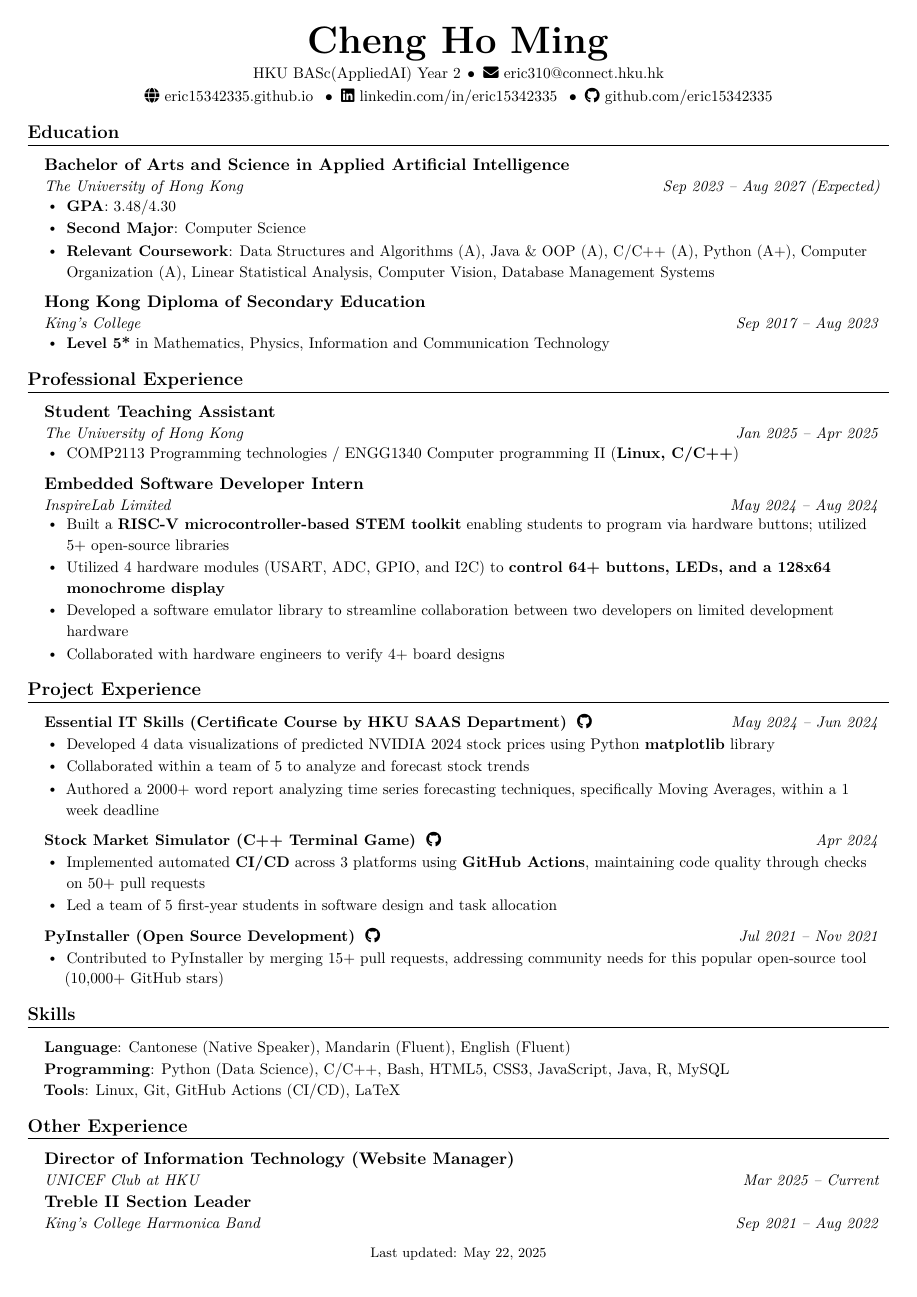
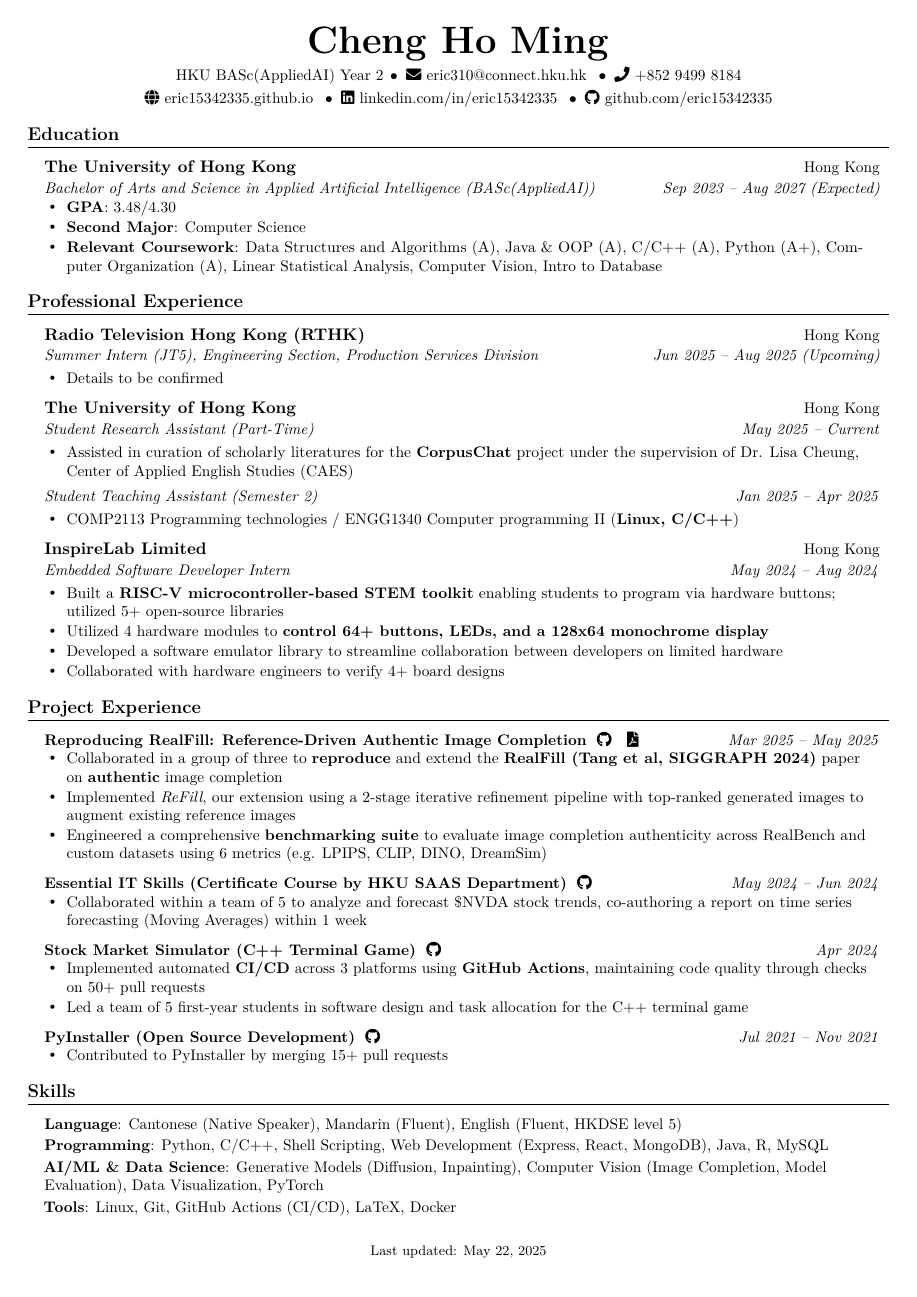
Before and after one commit to eric15342335/misc, a LaTeX CV (tex/CV/cv.tex): the whole page. Compiled offline with pdfLaTeX.

Commit message:
Update CV, refine AI prompts, and add assignment PDF
- Updates CV with current professional experiences, project details, and an expanded skill set.
- Enhances CV's LaTeX structure, introducing new commands for experience sections, and refines formatting for improved readability and professional presentation.
- Refines AI assistant guidelines by adding comprehensive instructions on LaTeX usage, expected answer depth, code block formatting, web search strategies, and detailed teaching methodologies.
- Adds a university programming assignment specification document.

```diff
--- a/tex/CV/cv.tex
+++ b/tex/CV/cv.tex
@@ -6,23 +6,20 @@
 \usepackage{iftex}
 
 % Common packages for both engines
-\usepackage{latexsym}      % Provides mathematical symbols
-\usepackage{titlesec}      % Allows custom section title formatting
-\usepackage{marvosym}      % Provides various symbols
-\usepackage{verbatim}      % For including verbatim text
-\usepackage{enumitem}      % For customizing itemize and enumerate environments
-\usepackage{tabularx}      % Enhanced tables with auto-width columns
-\usepackage{fontawesome5}  % Provides icons like GitHub, LinkedIn, etc.
-\usepackage{multicol}      % Multiple column layout
-\usepackage{xcolor}        % Extended color support
+\usepackage{latexsym}
+\usepackage{titlesec}
+\usepackage{marvosym}
+\usepackage{verbatim}
+\usepackage{enumitem} % Must be loaded before defining new lists
+\usepackage{tabularx}
+\usepackage{fontawesome5}
+\usepackage{multicol}
+\usepackage{xcolor}
 
 % Engine-specific font setup
 \ifluatex
-  % LuaLaTeX-specific packages and settings
   \usepackage{fontspec}
   \defaultfontfeatures{Renderer=HarfBuzz}
-
-
   \setmainfont{Inter}[
     Path = {Inter/},
     UprightFont = {Inter_24pt-Regular.ttf},
@@ -31,9 +28,8 @@
     BoldItalicFont = {Inter_24pt-BoldItalic.ttf}
   ]
 \else
-  % pdfLaTeX-specific packages and settings
   \usepackage[T1]{fontenc}
-  \usepackage{lmodern}  % Latin Modern font family, good for pdfLaTeX
+  \usepackage{lmodern}
   \input{glyphtounicode}
   \pdfgentounicode=1
 \fi
@@ -41,31 +37,32 @@
 \usepackage{microtype}
 
 % Rest of your packages
-\usepackage[hidelinks]{hyperref}  % Creates hyperlinks without colored boxes
-\usepackage{bookmark}      % Better bookmark handling
-\usepackage{fancyhdr}      % For custom header and footer
-\usepackage[english]{babel}  % Language settings
+\usepackage[hidelinks]{hyperref}
+\usepackage{bookmark}
+\usepackage{fancyhdr}
+\usepackage[english]{babel}
 \usepackage[margin=0.25in]{geometry}
-\usepackage{ragged2e}      % For better text alignment
-\usepackage{url}           % For better URL handling
+\usepackage{ragged2e} % Provides \justifying and \RaggedRight commands
+\usepackage{url}
 
 % Define custom colors
 \definecolor{sectioncolor}{RGB}{0, 0, 0}
-\definecolor{linkcolor}{RGB}{0, 102, 204}      % Link color
 
 % Page styling
 \pagestyle{fancy}
-\fancyhf{} % clear all header and footer fields
+\fancyhf{}
 \renewcommand{\headrulewidth}{0pt}
 \renewcommand{\footrulewidth}{0pt}
-\setlength{\footskip}{14pt} % Adjusted to fix fancyhdr warning
+\setlength{\footskip}{14pt}
 
-% Hyperref setup with all links black
+% Hyperref setup
 \hypersetup{
-  colorlinks=false,
-  pdfborderstyle={/S/U/W 1}, % Underline links instead of boxes
-  allbordercolors=white,      % But make the underlines white (invisible)
-  % Add metadata below
+  colorlinks=true,
+  linkcolor=black,
+  citecolor=black,
+  urlcolor=black,
+  pdfborderstyle={/S/U/W 0},
+  allbordercolors=white,
   pdfauthor={Cheng Ho Ming},
   pdftitle={Cheng Ho Ming - CV},
   pdfsubject={Professional CV},
@@ -76,10 +73,10 @@
 \urlstyle{same}
 
 \raggedbottom
-\raggedright
+\raggedright % Global ragged right for the document
 \setlength{\tabcolsep}{0in}
 
-% Sections formatting - with custom color
+% Sections formatting
 \titleformat{\section}{
   \vspace{-6pt}\raggedright\large\bfseries\color{sectioncolor}
 }{}{0em}{}[\color{black}\titlerule \vspace{-2pt}]
@@ -88,28 +85,28 @@
 \newcommand{\iconlink}[3]{
   \href{#2}{#1~#3}
 }
-\newcommand{\simpleicon}[2]{
-  #1~#2
+\newcommand{\icononlylink}[2]{
+  \href{#2}{#1}
 }
 
 %-------------------------
 % Custom commands
+
+% For bullet points under roles/projects/education
 \newcommand{\resumeItem}[1]{
-  \item\small{
-    {#1}
-  }
+  \item\small\RaggedRight{#1} % Using RaggedRight for better text flow
 }
 
-% Places Title (#3) and Date (#2) on the first line,
-% and Company/Institution (#1) and Location (#4) on the second line.
+% For Education section (Institution, Location, Degree, Dates)
 \newcommand{\resumeSubheading}[4]{
   \vspace{-2pt}\item
     \begin{tabular*}{0.97\textwidth}[t]{@{}l@{\extracolsep{\fill}}r@{}}
-      \raggedright\textbf{#3} & \small#2 \\ % Title (bold) | Date with small font
-      \textit{\small#1} & \textit{\small#4} \\
+      \raggedright\textbf{#1} & \small#2 \\
+      \textit{\small#3} & \textit{\small#4} \\
     \end{tabular*}\vspace{-7pt}
 }
 
+% For Project section headings
 \newcommand{\resumeProjectHeading}[2]{
   \vspace{-2pt}\item
     \begin{tabular*}{0.97\textwidth}[t]{@{}l@{\extracolsep{\fill}}r@{}}
@@ -119,22 +116,55 @@
 
 \renewcommand\labelitemii{$\vcenter{\hbox{\tiny$\bullet$}}$}
 
+% Main list for sections like Education, Professional Experience, Projects
 \newcommand{\resumeSubHeadingListStart}{\begin{itemize}[leftmargin=0.15in, label={}, itemsep=1pt]}
 \newcommand{\resumeSubHeadingListEnd}{\end{itemize}}
+
+% List for bullet points under an item (e.g., accomplishments)
+% MODIFIED to add topsep
 \newcommand{\resumeItemListStart}{
   \begin{itemize}[
-    leftmargin=0.2in,    % Left indentation for bullets
-    rightmargin=0.2in,   % Add matching right margin
-    itemindent=0pt,       % No additional indentation for items
-    labelindent=0pt,      % No additional indentation for labels
-    labelsep=0.1in,       % Space between bullet and text
-    itemsep=1pt,          % Consistent spacing between items
-    parsep=0pt            % No paragraph separation
+    leftmargin=0.2in,
+    rightmargin=0.2in,
+    itemindent=0pt,
+    labelsep=0.1in,
+    itemsep=1pt,
+    parsep=0pt,
+    topsep=3pt,
+    label={\raisebox{2pt}{\tiny$\bullet$}}
   ]
 }
 \newcommand{\resumeItemListEnd}{\end{itemize}}
 
-% Create a command for the contact information bullet separator
+% NEW DEDICATED COMMANDS FOR PROFESSIONAL EXPERIENCE
+\newlist{resumeRoleList}{itemize}{1}
+\setlist[resumeRoleList]{
+  label={},
+  leftmargin=0in,
+  itemsep=1pt,
+  parsep=0pt,
+  topsep=3pt,
+  partopsep=0pt
+}
+
+\newenvironment{resumeExperience}[2]{% Args: #1=Institution, #2=Location
+  \vspace{-2pt}\item
+    \begin{tabular*}{0.97\textwidth}[t]{@{}l@{\extracolsep{\fill}}r@{}}
+      \raggedright\textbf{#1} & \small#2 \\
+    \end{tabular*}\vspace{-7pt}%
+    \begin{resumeRoleList}%
+}{%
+    \end{resumeRoleList}%
+}
+
+\newcommand{\resumeRole}[2]{% Args: #1=Role Title, #2=Dates
+  \item
+    \begin{tabular*}{0.97\textwidth}[t]{@{}l@{\extracolsep{\fill}}r@{}}
+      \textit{\small#1} & \textit{\small#2} \\
+    \end{tabular*}
+}
+% END OF NEW DEDICATED COMMANDS
+
 \newcommand{\contactSep}{\hspace{0.1em}$\bullet$\hspace{0.2em}}
 
 %-------------------------------------------
@@ -145,97 +175,104 @@
 
 %----------HEADING----------
 \begin{center}
-    \textbf{\Huge Cheng Ho Ming} \\ \vspace{3pt}
-    \small
-    HKU BASc(AppliedAI) Year 2 \contactSep \iconlink{\faEnvelope}{mailto:eric310@connect.hku.hk}{eric310@connect.hku.hk} \\ \vspace{3pt}
-    \iconlink{\faGlobe}{https://eric15342335.github.io/}{eric15342335.github.io} \contactSep
-    \iconlink{\faLinkedin}{https://linkedin.com/in/eric15342335}{linkedin.com/in/eric15342335} \contactSep
-    \iconlink{\faGithub}{https://github.com/eric15342335}{github.com/eric15342335}
+  \textbf{\Huge Cheng Ho Ming} \\ \vspace{3pt}
+  \small
+  HKU BASc(AppliedAI) Year 2 \contactSep \iconlink{\faEnvelope}{mailto:eric310@connect.hku.hk}{eric310@connect.hku.hk} \contactSep \iconlink{\faPhone}{https://wa.me/85294998184}{+852 9499 8184} \\ \vspace{3pt}
+  \iconlink{\faGlobe}{https://eric15342335.github.io/}{eric15342335.github.io} \contactSep
+  \iconlink{\faLinkedin}{https://linkedin.com/in/eric15342335}{linkedin.com/in/eric15342335} \contactSep
+  \iconlink{\faGithub}{https://github.com/eric15342335}{github.com/eric15342335}
 \end{center}
 
 %-----------EDUCATION-----------
 \section{Education}
   \resumeSubHeadingListStart
-    \resumeSubheading
-      {The University of Hong Kong}{}
-      {Bachelor of Arts and Science in Applied Artificial Intelligence}{Sep 2023 -- Aug 2027 (Expected)}
+    \resumeSubheading % Uses the original \resumeSubheading
+      {The University of Hong Kong}{Hong Kong}
+      {Bachelor of Arts and Science in Applied Artificial Intelligence (BASc(AppliedAI))}{Sep 2023 -- Aug 2027 (Expected)}
       \resumeItemListStart
         \resumeItem{\textbf{GPA}: 3.48/4.30}
         \resumeItem{\textbf{Second Major}: Computer Science}
-        \resumeItem{\textbf{Relevant Coursework}: Data Structures and Algorithms (A), Java \& OOP (A), C/C++ (A), Python (A+), Computer Organization (A), Linear Statistical Analysis, Computer Vision, Database Management Systems}
-      \resumeItemListEnd
-    \resumeSubheading
-      {King's College}{}
-      {Hong Kong Diploma of Secondary Education}{Sep 2017 -- Aug 2023}
-      \resumeItemListStart
-        \resumeItem{\textbf{Level 5*} in Mathematics, Physics, Information and Communication Technology}
+        \resumeItem{\textbf{Relevant Coursework}: Data Structures and Algorithms (A), Java \& OOP (A), C/C++ (A), Python (A+), Computer Organization (A), Linear Statistical Analysis, Computer Vision, Intro to Database}
       \resumeItemListEnd
   \resumeSubHeadingListEnd
 
 \section{Professional Experience}
-  \resumeSubHeadingListStart
-    \resumeSubheading
-      {The University of Hong Kong}{}
-      {Student Teaching Assistant}{Jan 2025 -- Apr 2025}
+  \resumeSubHeadingListStart % Outer list for all experience entries
+
+    \begin{resumeExperience}{Radio Television Hong Kong (RTHK)}{Hong Kong}
+      \resumeRole{Summer Intern (JT5), Engineering Section, Production Services Division}{Jun 2025 -- Aug 2025 (Upcoming)}
+      \resumeItemListStart
+        \resumeItem{Details to be confirmed}
+      \resumeItemListEnd
+    \end{resumeExperience}
+
+    \begin{resumeExperience}{The University of Hong Kong}{Hong Kong}
+      \resumeRole{Student Research Assistant (Part-Time)}{May 2025 -- Current}
+      \resumeItemListStart
+        \resumeItem{Assisted in curation of scholarly literatures for the \textbf{\href{https://corpus-chat.com/}{CorpusChat}} project under the supervision of Dr. Lisa Cheung, Center of Applied English Studies (CAES)}
+      \resumeItemListEnd
+
+      \resumeRole{Student Teaching Assistant (Semester 2)}{Jan 2025 -- Apr 2025}
       \resumeItemListStart
         \resumeItem{COMP2113 Programming technologies / ENGG1340 Computer programming II (\textbf{Linux, C/C++})}
       \resumeItemListEnd
-    \resumeSubheading
-      {InspireLab Limited}{}
-      {Embedded Software Developer Intern}{May 2024 -- Aug 2024}
+    \end{resumeExperience}
+
+    \begin{resumeExperience}{InspireLab Limited}{Hong Kong}
+      \resumeRole{Embedded Software Developer Intern}{May 2024 -- Aug 2024}
       \resumeItemListStart
         \resumeItem{Built a \textbf{RISC-V microcontroller-based STEM toolkit} enabling students to program via hardware buttons; utilized 5+ open-source libraries}
-        \resumeItem{Utilized 4 hardware modules (USART, ADC, GPIO, and I2C) to \textbf{control 64+ buttons, LEDs, and a 128x64 monochrome display}}
-        \resumeItem{Developed a software emulator library to streamline collaboration between two developers on limited development hardware}
+        \resumeItem{Utilized 4 hardware modules to \textbf{control 64+ buttons, LEDs, and a 128x64 monochrome display}}
+        \resumeItem{Developed a software emulator library to streamline collaboration between developers on limited hardware}
         \resumeItem{Collaborated with hardware engineers to verify 4+ board designs}
       \resumeItemListEnd
+    \end{resumeExperience}
+
   \resumeSubHeadingListEnd
 
 %-----------PROJECT EXPERIENCE-----------
 \section{Project Experience}
   \resumeSubHeadingListStart
     \resumeProjectHeading
-      {\textbf{Essential IT Skills (Certificate Course by HKU SAAS Department)} \iconlink{\faGithub}{https://github.com/eric15342335/essential-IT}}{May 2024 -- Jun 2024}
+      {\textbf{Reproducing RealFill: Reference-Driven Authentic Image Completion} \icononlylink{\faGithub}{https://github.com/eric15342335/realfill} \icononlylink{\faFilePdf}{https://github.com/eric15342335/realfill/releases/download/project/APAI3010_Project_Report_compressed_linearize.pdf}}
+      {Mar 2025 -- May 2025}
       \resumeItemListStart
-        \resumeItem{Developed 4 data visualizations of predicted NVIDIA 2024 stock prices using Python \textbf{matplotlib} library}
-        \resumeItem{Collaborated within a team of 5 to analyze and forecast stock trends}
-        \resumeItem{Authored a 2000+ word report analyzing time series forecasting techniques, specifically Moving Averages, within a 1 week deadline}
+        \resumeItem{Collaborated in a group of three to \textbf{reproduce} and extend the \textbf{RealFill (Tang et al, SIGGRAPH 2024)} paper on \textbf{authentic} image completion}
+        \resumeItem{Implemented \emph{ReFill}, our extension using a 2-stage iterative refinement pipeline with top-ranked generated images to augment existing reference images}
+        \resumeItem{Engineered a comprehensive \textbf{benchmarking suite} to evaluate image completion authenticity across RealBench and custom datasets using 6 metrics (e.g. LPIPS, CLIP, DINO, DreamSim)}
       \resumeItemListEnd
     \resumeProjectHeading
-      {\textbf{Stock Market Simulator (C++ Terminal Game)} \iconlink{\faGithub}{https://github.com/eric15342335/comp2113-engg1340-group-project}}{Apr 2024}
+      {\textbf{Essential IT Skills (Certificate Course by HKU SAAS Department)} \icononlylink{\faGithub}{https://github.com/eric15342335/essential-IT}}
+      {May 2024 -- Jun 2024}
+      \resumeItemListStart
+        \resumeItem{Collaborated within a team of 5 to analyze and forecast \$NVDA stock trends, co-authoring a report on time series forecasting (Moving Averages) within 1 week}
+      \resumeItemListEnd
+    \resumeProjectHeading
+      {\textbf{Stock Market Simulator (C++ Terminal Game)} \icononlylink{\faGithub}{https://github.com/eric15342335/comp2113-engg1340-group-project}}
+      {Apr 2024}
       \resumeItemListStart
         \resumeItem{Implemented automated \textbf{CI/CD} across 3 platforms using \textbf{GitHub Actions}, maintaining code quality through checks on 50+ pull requests}
-        \resumeItem{Led a team of 5 first-year students in software design and task allocation}
+        \resumeItem{Led a team of 5 first-year students in software design and task allocation for the C++ terminal game}
       \resumeItemListEnd
     \resumeProjectHeading
-    {\textbf{PyInstaller (Open Source Development)} \iconlink{\faGithub}{https://github.com/pyinstaller/pyinstaller-hooks-contrib}}{Jul 2021 -- Nov 2021}
+      {\textbf{PyInstaller (Open Source Development)} \icononlylink{\faGithub}{https://github.com/pyinstaller/pyinstaller-hooks-contrib}}
+      {Jul 2021 -- Nov 2021}
       \resumeItemListStart
-        \resumeItem{Contributed to PyInstaller by merging 15+ pull requests, addressing community needs for this popular open-source tool (10,000+ GitHub stars)}
-        % \resumeItem{Provided community support on \iconlink{\faStackOverflow}{https://stackoverflow.com/}{Stack Overflow}, resolving PyInstaller-related issues with 10+ upvotes and "Accepted" status}
+        \resumeItem{Contributed to PyInstaller by merging 15+ pull requests}
       \resumeItemListEnd
   \resumeSubHeadingListEnd
+
 %-----------SKILLS-----------
 \section{Skills}
   \begin{itemize}[leftmargin=0.15in, label={}]
     \small{\item{
-      \textbf{Language}{: Cantonese (Native Speaker), Mandarin (Fluent), English (Fluent)} \\[2pt]
-      \textbf{Programming}{: Python (Data Science), C/C++, Bash, HTML5, CSS3, JavaScript, Java, R, MySQL} \\[2pt]
-      \textbf{Tools}{: Linux, Git, GitHub Actions (CI/CD), LaTeX}
+      \textbf{Language}{: Cantonese (Native Speaker), Mandarin (Fluent), English (Fluent, HKDSE level 5)} \\[2pt]
+      \textbf{Programming}{: Python, C/C++, Shell Scripting, Web Development (Express, React, MongoDB), Java, R, MySQL} \\[2pt]
+      \textbf{AI/ML \& Data Science}{: Generative Models (Diffusion, Inpainting), Computer Vision (Image Completion, Model Evaluation), Data Visualization, PyTorch} \\[2pt]
+      \textbf{Tools}{: Linux, Git, GitHub Actions (CI/CD), LaTeX, Docker}
     }}
   \end{itemize}
 
-%-----------OTHER EXPERIENCE-----------
-\section{Other Experience}
-  \resumeSubHeadingListStart
-    \resumeSubheading
-      {UNICEF Club at HKU}{}
-      {Director of Information Technology (Website Manager)}{Mar 2025 -- Current}
-    \resumeSubheading
-      {King's College Harmonica Band}{}
-      {Treble II Section Leader}{Sep 2021 -- Aug 2022}
-  \resumeSubHeadingListEnd
-
-%% Add this if you want a footer with your contact info
 \vfill
 \begin{center}
 \footnotesize
```
Also changed, not shown: prompts/prompts.md (+54 -0 lines), tex/CV/cv.pdf, ungrouped/1117/1117A_A3_2024.pdf (added).
